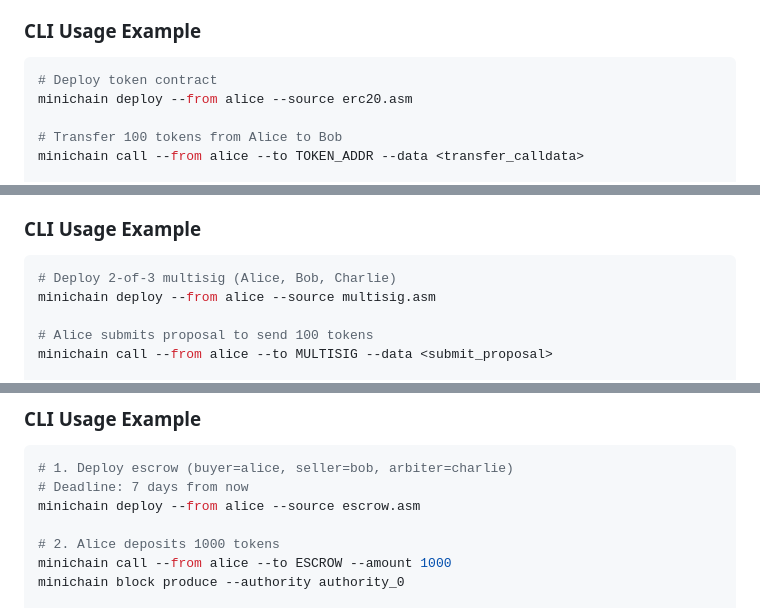
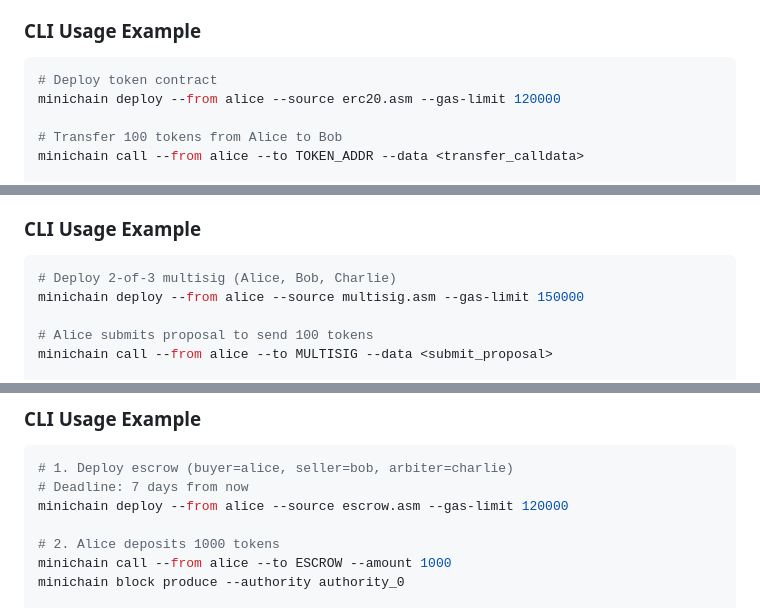
Before and after one commit to jayendra-info/minichain, a Markdown page: SMART_CONTRACTS.md, 3 parts joined by grey strips. GitHub-like rendering.

````diff
--- a/SMART_CONTRACTS.md
+++ b/SMART_CONTRACTS.md
@@ -54,7 +54,7 @@ slot hash(address, hash(spender, 1)): allowances[owner][spender]
 
 ```bash
 # Deploy token contract
-minichain deploy --from alice --source erc20.asm
+minichain deploy --from alice --source erc20.asm --gas-limit 120000
 
 # Transfer 100 tokens from Alice to Bob
 minichain call --from alice --to TOKEN_ADDR --data <transfer_calldata>
@@ -128,7 +128,7 @@ slot hash(proposal_id, hash(signer, 7)): has_signed
 
 ```bash
 # Deploy 2-of-3 multisig (Alice, Bob, Charlie)
-minichain deploy --from alice --source multisig.asm
+minichain deploy --from alice --source multisig.asm --gas-limit 150000
 
 # Alice submits proposal to send 100 tokens
 minichain call --from alice --to MULTISIG --data <submit_proposal>
@@ -222,7 +222,7 @@ Refunded (3) → Buyer withdraws
 ```bash
 # 1. Deploy escrow (buyer=alice, seller=bob, arbiter=charlie)
 # Deadline: 7 days from now
-minichain deploy --from alice --source escrow.asm
+minichain deploy --from alice --source escrow.asm --gas-limit 120000
 
 # 2. Alice deposits 1000 tokens
 minichain call --from alice --to ESCROW --amount 1000
````
Also changed, not shown: other parts of SMART_CONTRACTS.md (+2 -2 lines), README.md (+3 -3 lines), 1 other file.
